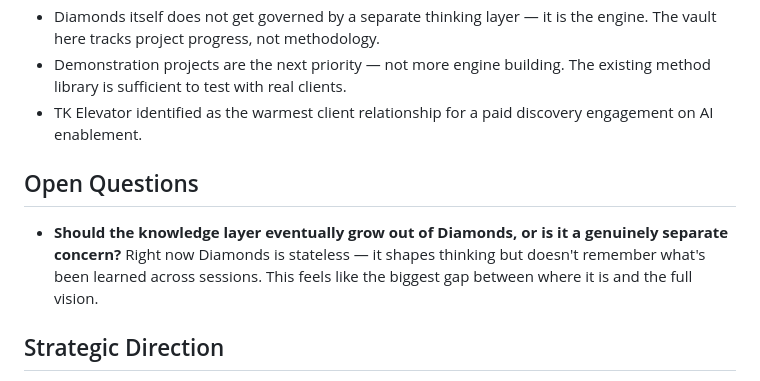
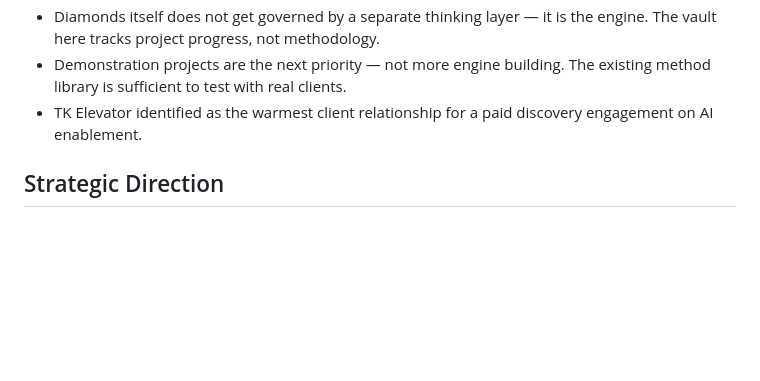
Before and after one commit to whatcouldbe/diamonds, a Markdown page: diamonds-vault/project.md, the part around the change. Rendered like a GitHub page; blank space fills up the shorter version.

Commit message:
Remove resolved open question about knowledge layer
The diamonds-vault and ~/.diamonds/config.json solve this — knowledge
layer lives at the project level, separate from the Diamonds engine.

Co-Authored-By: Claude Sonnet 4.6 <noreply@anthropic.com>

```diff
--- a/diamonds-vault/project.md
+++ b/diamonds-vault/project.md
@@ -40,10 +40,6 @@ Diamonds is not a set of callable skills (that makes it opt-in, which defeats th
 - Demonstration projects are the next priority — not more engine building. The existing method library is sufficient to test with real clients.
 - TK Elevator identified as the warmest client relationship for a paid discovery engagement on AI enablement.
 
-## Open Questions
-
-- **Should the knowledge layer eventually grow out of Diamonds, or is it a genuinely separate concern?** Right now Diamonds is stateless — it shapes thinking but doesn't remember what's been learned across sessions. This feels like the biggest gap between where it is and the full vision.
-
 ## Strategic Direction
 
 Diamonds is moving toward client deployment — positioning as a product that scales HCD investment inside organizations, specifically those already familiar with Luma methods. Paid discovery engagements with existing clients are the mechanism for validating this while generating revenue.
```
